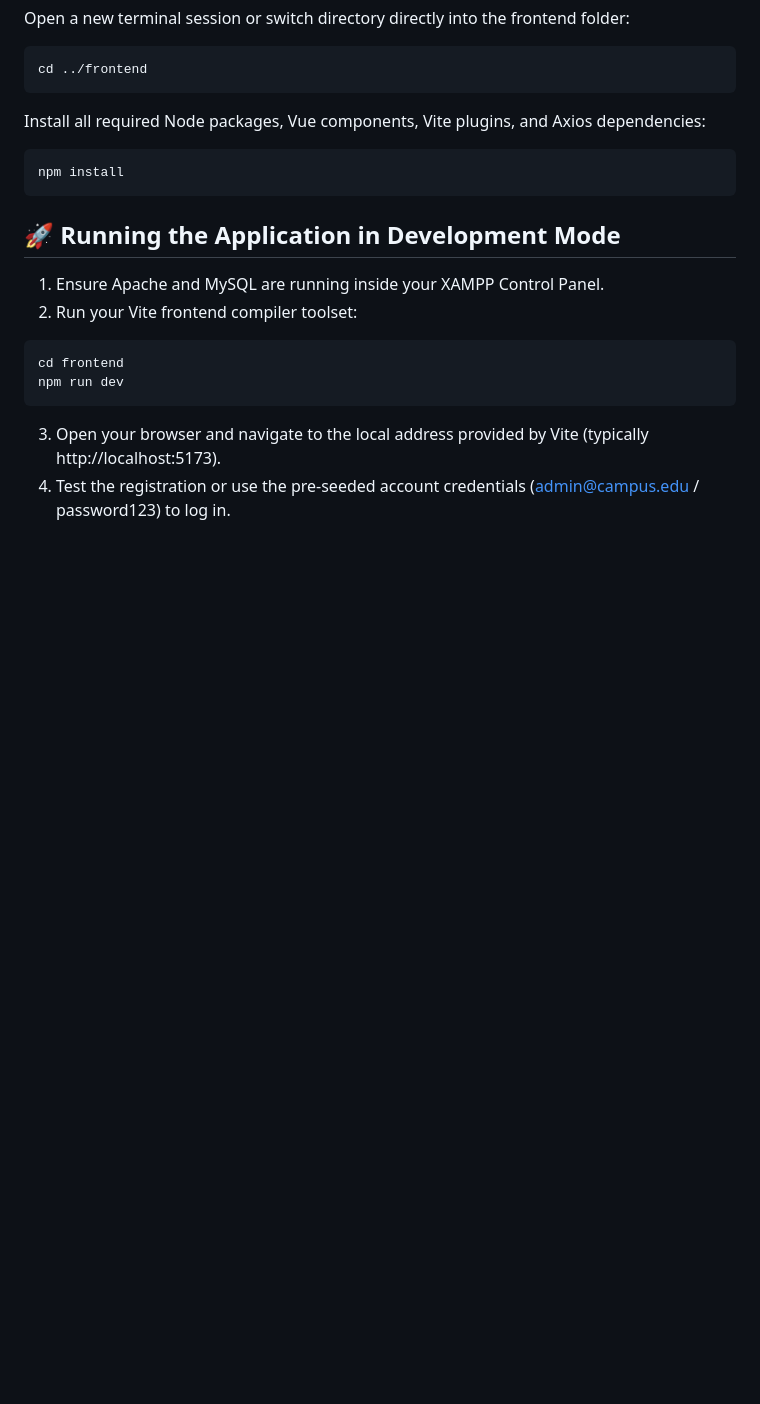
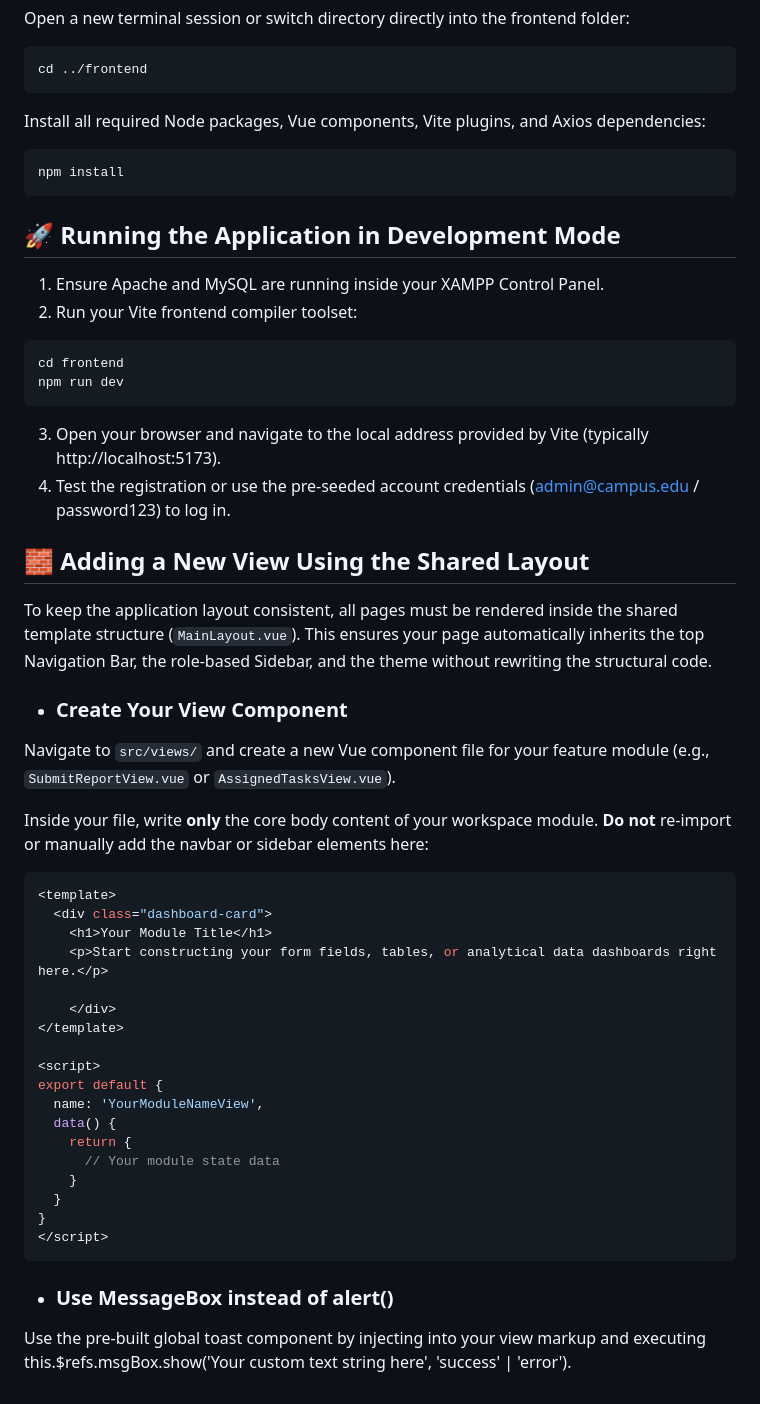
Before and after one commit to xr-lim/CampusCare, a Markdown page: frontend/README.md, the part around the change. Rendered like a GitHub page; blank space fills up the shorter version.

Commit message:
Update README with new view component guidelines
Added instructions for creating new view components and using MessageBox.

````diff
--- a/frontend/README.md
+++ b/frontend/README.md
@@ -88,3 +88,36 @@ npm run dev
 ```
 3. Open your browser and navigate to the local address provided by Vite (typically http://localhost:5173).
 4. Test the registration or use the pre-seeded account credentials (admin@campus.edu / password123) to log in.
+
+## 🧱 Adding a New View Using the Shared Layout
+
+To keep the application layout consistent, all pages must be rendered inside the shared template structure (`MainLayout.vue`). This ensures your page automatically inherits the top Navigation Bar, the role-based Sidebar, and the theme without rewriting the structural code.
+
+* ### Create Your View Component
+Navigate to `src/views/` and create a new Vue component file for your feature module (e.g., `SubmitReportView.vue` or `AssignedTasksView.vue`).
+
+Inside your file, write **only** the core body content of your workspace module. **Do not** re-import or manually add the navbar or sidebar elements here:
+
+```vue
+<template>
+  <div class="dashboard-card">
+    <h1>Your Module Title</h1>
+    <p>Start constructing your form fields, tables, or analytical data dashboards right here.</p>
+
+    </div>
+</template>
+
+<script>
+export default {
+  name: 'YourModuleNameView',
+  data() {
+    return {
+      // Your module state data
+    }
+  }
+}
+</script>
+```
+
+* ### Use MessageBox instead of alert()
+Use the pre-built global toast component by injecting <MessageBox ref="msgBox" /> into your view markup and executing this.$refs.msgBox.show('Your custom text string here', 'success' | 'error').
````
